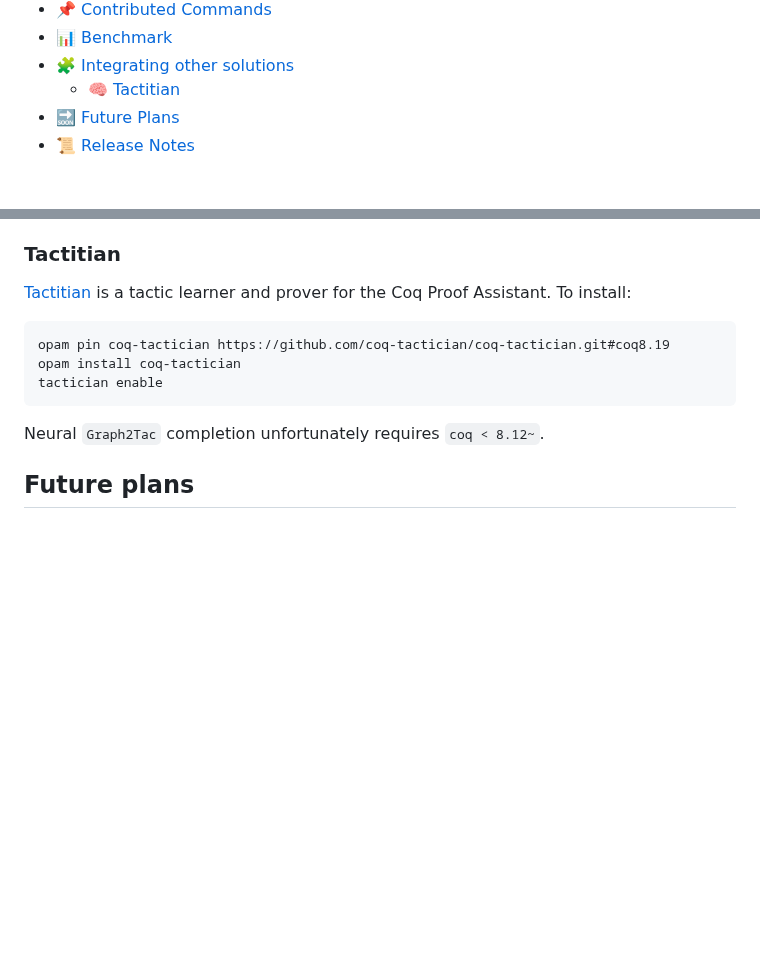
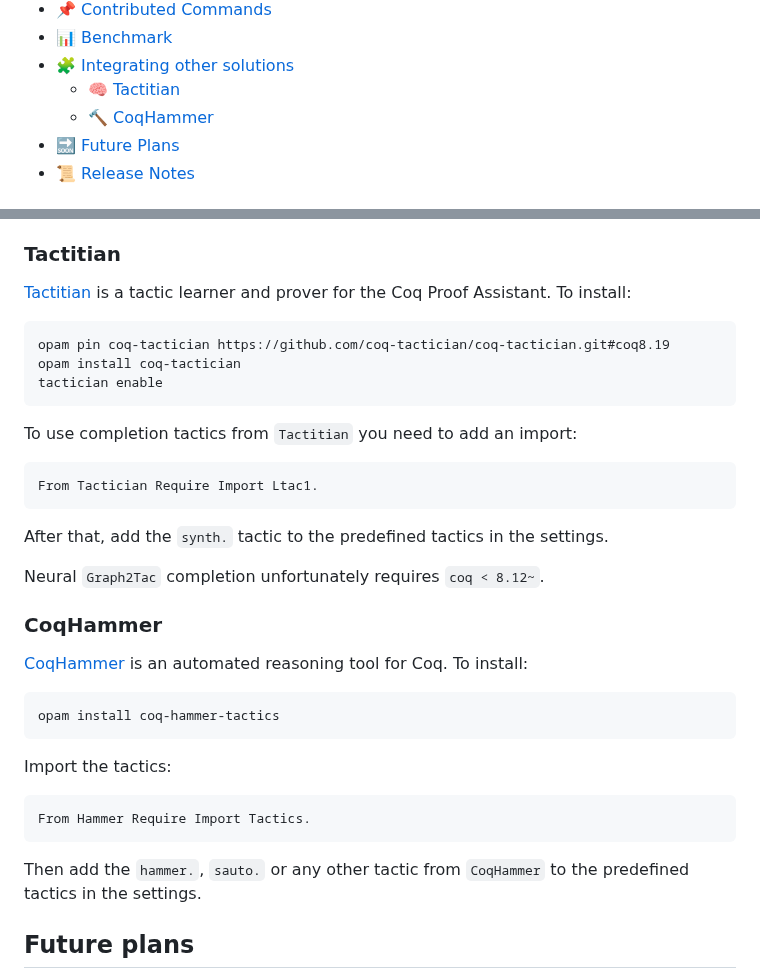
Before and after one commit to JetBrains-Research/coqpilot, a Markdown page: README.md, 2 parts joined by grey strips. Drawn GitHub-style; blank space fills up the shorter version.

Commit message:
Check compatibility with CoqHammer & write guide in README

````diff
--- a/README.md
+++ b/README.md
@@ -22,6 +22,7 @@
 - 📊 [Benchmark](#benchmark)
 - 🧩 [Integrating other solutions](#integrating-other-solutions)
   - 🧠 [Tactitian](#tactitian)
+  - 🔨 [CoqHammer](#coqhammer)
 - 🔜 [Future Plans](#future-plans)
 - 📜 [Release Notes](#release-notes)
 
@@ -252,7 +252,28 @@ opam install coq-tactician
 tactician enable
 ```
 
+To use completion tactics from `Tactitian` you need to add an import:
+```coq
+From Tactician Require Import Ltac1.
+```
+
+After that, add the `synth.` tactic to the predefined tactics in the settings.
+
 Neural `Graph2Tac` completion unfortunately requires `coq < 8.12~`.
+
+### CoqHammer
+
+[CoqHammer](https://coqhammer.github.io) is an automated reasoning tool for Coq. To install:
+```bash
+opam install coq-hammer-tactics
+```
+
+Import the tactics:
+```coq
+From Hammer Require Import Tactics.
+```
+
+Then add the `hammer.`, `sauto.` or any other tactic from `CoqHammer` to the predefined tactics in the settings.
 
 ## Future plans
 
````
Also changed, not shown: other parts of README.md (+0 -1 lines).
